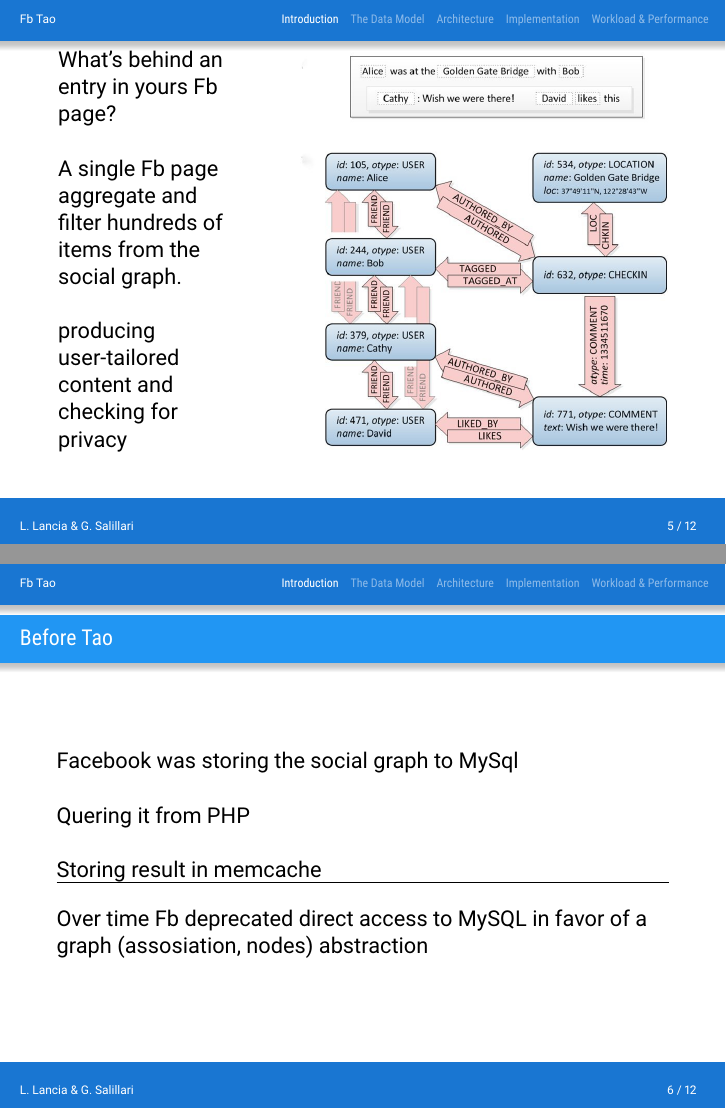
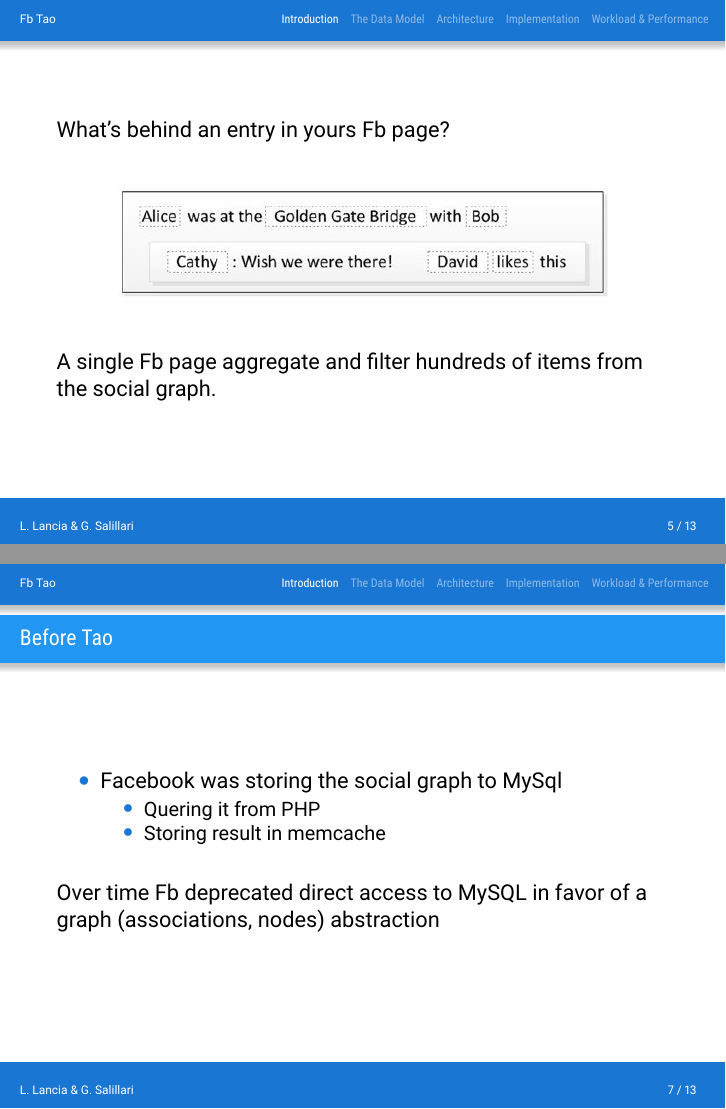
Before and after one commit to llancia/MaterialBeamer, LaTeX slides (presentazionelancia.tex, which reads introduction.tex): pages 5 and 6 of 12 before the commit and pages 5 and 7 of 16 after it, joined at a grey line. Compiled offline with XeLaTeX.

Commit message:
change picture

```diff
--- a/introduction.tex
+++ b/introduction.tex
@@ -32,31 +33,32 @@
 \end{frame}
 
 \begin{frame}
-\begin{columns}
-	\begin{column}{0.3\textwidth}
 	What's behind an entry in yours Fb page?
-	\\~\\
-		A single Fb page aggregate and filter hundreds of items from the social graph.
-		\\~\\
-		producing user-tailored content and checking for privacy %
-	\end{column}%
-	\begin{column}{0.6\textwidth}%
-		\includegraphics[width=\columnwidth]{social.jpg}%
-	\end{column}%
-\end{columns}%
+
+	\begin{center}
+	\includegraphics[width=0.8\textwidth]{figs/social.jpg}	\\
+	\end{center}
+	A single Fb page aggregate and filter hundreds of items from the social graph.
 \end{frame}%
+
+\begin{frame}[t]
+\begin{center}
+\includegraphics[width=0.8\textwidth]{figs/social2}
+\end{center}
+
+
+\end{frame}
 
 \begin{frame}
 \frametitle{Before Tao}
- 	Facebook was storing the social graph to MySql
-
- 	Quering it from PHP
-
- 	Storing result in memcache
-
- 	\hrule
-
- 	Over time Fb deprecated direct access to MySQL in favor of a graph (assosiation, nodes) abstraction
+	\begin{itemize}
+ 	\item Facebook was storing the social graph to MySql
+	\begin{itemize}
+		\item  	Quering it from PHP
+		\item  	Storing result in memcache\\
+	\end{itemize}
+	\end{itemize}
+ 	Over time Fb deprecated direct access to MySQL in favor of a graph (associations, nodes) abstraction
 \end{frame}
 
 \begin{frame}
--- a/presentazionelancia.tex
+++ b/presentazionelancia.tex
@@ -7,6 +7,7 @@
 \usepackage{euler}
 \usepackage{listings}
 \graphicspath{ {./figs/} }
+\setbeamercovered{transparent}
 \lstdefinestyle{customsql}{
   belowcaptionskip=1\baselineskip,
   breaklines=true,
```
Also changed, not shown: figs/social.jpg, figs/social2.png, presentazionelancia.pdf, introduction.tex (4 more changed lines).
